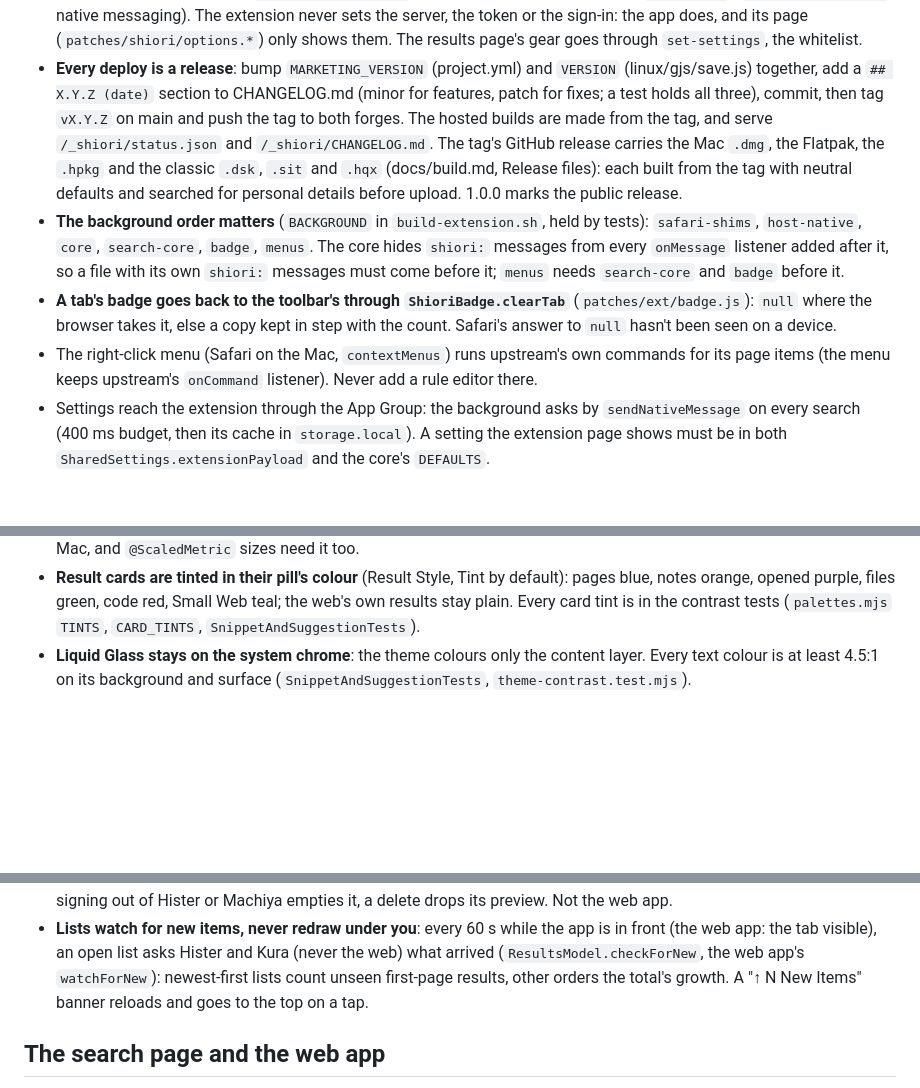
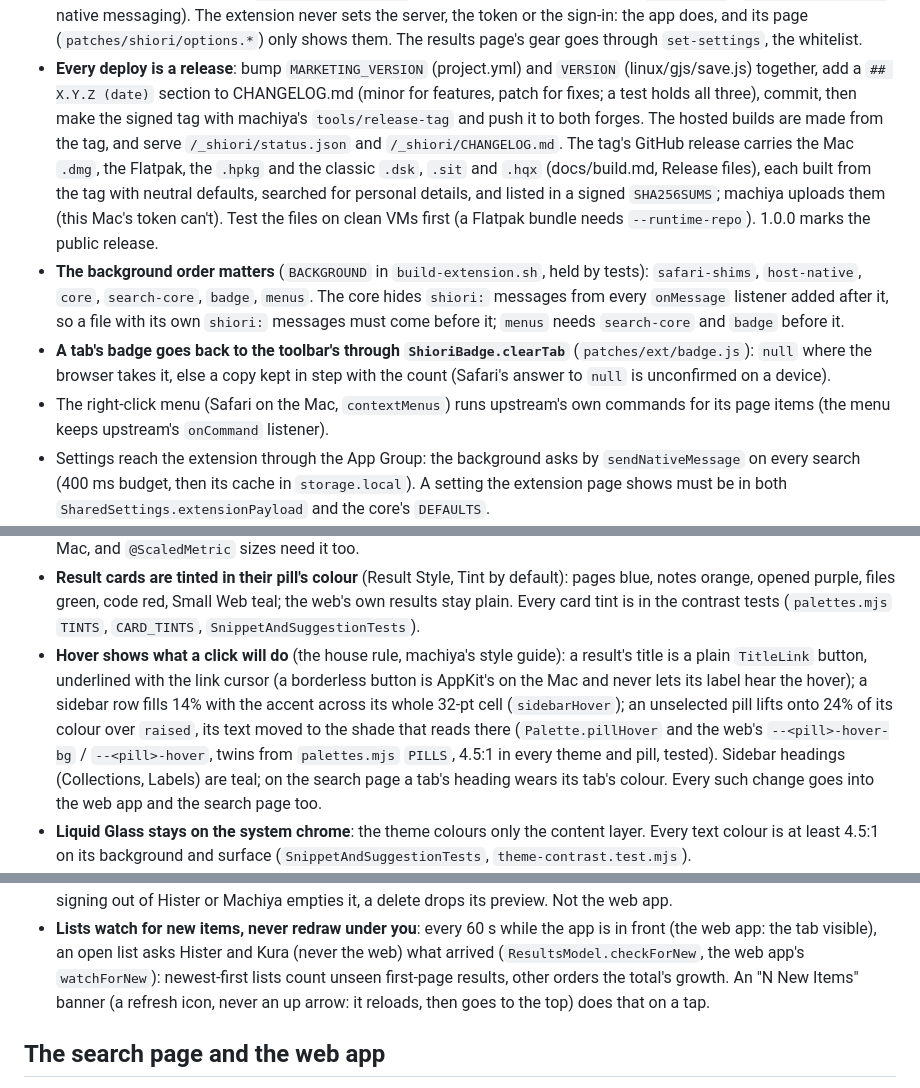
Before and after one commit to machiya-kobo/shiori, a Markdown page: CLAUDE.md, 3 parts joined by grey strips. GitHub-like rendering; blank space fills up the shorter version.

Commit message:
CLAUDE.md: the current rules (hover, Kura name, token in memory, release steps)
Updated: SHIORI_KURA_URL, the Safari extension's token held in memory
only, the New Items banner's refresh icon, mac-bridge's check on both
ports, the private-names and Quickstart tests, the release steps (signed
tag, signed SHA256SUMS, machiya uploads, test on clean VMs), "a Linux
test machine". Added the house hover rules. Trimmed two repeats.

Co-Authored-By: Claude Sonnet 5.5 <noreply@anthropic.com>

```diff
--- a/CLAUDE.md
+++ b/CLAUDE.md
@@ -181,13 +185,16 @@ you.
 - **Every deploy is a release**: bump `MARKETING_VERSION` (project.yml)
   and `VERSION` (linux/gjs/save.js) together, add a `## X.Y.Z (date)`
   section to CHANGELOG.md (minor for features, patch for fixes; a test
-  holds all three), commit, then tag `vX.Y.Z` on main and push the tag to
-  both forges. The hosted builds are made from the tag, and serve
-  `/_shiori/status.json` and `/_shiori/CHANGELOG.md`. The tag's GitHub
-  release carries the Mac `.dmg`, the Flatpak, the `.hpkg` and the classic
-  `.dsk`, `.sit` and `.hqx` (docs/build.md, Release files): each built
-  from the tag with neutral defaults and searched for personal details
-  before upload. 1.0.0 marks the public release.
+  holds all three), commit, then make the signed tag with machiya's
+  `tools/release-tag` and push it to both forges. The hosted builds are
+  made from the tag, and serve `/_shiori/status.json` and
+  `/_shiori/CHANGELOG.md`. The tag's GitHub release carries the Mac
+  `.dmg`, the Flatpak, the `.hpkg` and the classic `.dsk`, `.sit` and
+  `.hqx` (docs/build.md, Release files), each built from the tag with
+  neutral defaults, searched for personal details, and listed in a signed
+  `SHA256SUMS`; machiya uploads them (this Mac's token can't). Test the
+  files on clean VMs first (a Flatpak bundle needs `--runtime-repo`).
+  1.0.0 marks the public release.
 - **The background order matters** (`BACKGROUND` in `build-extension.sh`,
   held by tests): `safari-shims`, `host-native`, `core`, `search-core`,
   `badge`, `menus`.
@@ -196,11 +203,11 @@ you.
   `menus` needs `search-core` and `badge` before it.
 - **A tab's badge goes back to the toolbar's through `ShioriBadge.clearTab`**
   (`patches/ext/badge.js`): `null` where the browser takes it, else a copy
-  kept in step with the count. Safari's answer to `null` hasn't been seen
-  on a device.
+  kept in step with the count (Safari's answer to `null` is unconfirmed
+  on a device).
 - The right-click menu (Safari on the Mac, `contextMenus`)
   runs upstream's own commands for its page items (the menu keeps
-  upstream's `onCommand` listener). Never add a rule editor there.
+  upstream's `onCommand` listener).
 - Settings reach the extension through the App Group: the background asks by
   `sendNativeMessage` on every search (400 ms budget, then its cache in
   `storage.local`). A setting the extension page shows must be in both
@@ -293,6 +301,17 @@ you.
   red, Small Web teal; the web's own results stay plain. Every card tint
   is in the contrast tests (`palettes.mjs` `TINTS`, `CARD_TINTS`,
   `SnippetAndSuggestionTests`).
+- **Hover shows what a click will do** (the house rule, machiya's
+  style guide): a result's title is a plain `TitleLink` button, underlined
+  with the link cursor (a borderless button is AppKit's on the Mac and
+  never lets its label hear the hover); a sidebar row fills 14% with the
+  accent across its whole 32-pt cell (`sidebarHover`); an unselected pill
+  lifts onto 24% of its colour over `raised`, its text moved to the shade
+  that reads there (`Palette.pillHover` and the web's `--<pill>-hover-bg` /
+  `--<pill>-hover`, twins from `palettes.mjs` `PILLS`, 4.5:1 in every theme
+  and pill, tested). Sidebar headings (Collections, Labels) are teal; on the
+  search page a tab's heading wears its tab's colour. Every such change
+  goes into the web app and the search page too.
 - **Liquid Glass stays on the system chrome**: the theme colours only the
   content layer. Every text colour is at least 4.5:1 on its background and
   surface (`SnippetAndSuggestionTests`, `theme-contrast.test.mjs`).
@@ -361,8 +380,9 @@ you.
   the app is in front (the web app: the tab visible), an open list asks
   Hister and Kura (never the web) what arrived (`ResultsModel.checkForNew`,
   the web app's `watchForNew`): newest-first lists count unseen first-page
-  results, other orders the total's growth. A "↑ N New Items" banner
-  reloads and goes to the top on a tap.
+  results, other orders the total's growth. An "N New Items" banner
+  (a refresh icon, never an up arrow: it reloads, then goes to the top)
+  does that on a tap.
 
 ## The search page and the web app
 
```
Also changed, not shown: other parts of CLAUDE.md (+13 -8 lines).
